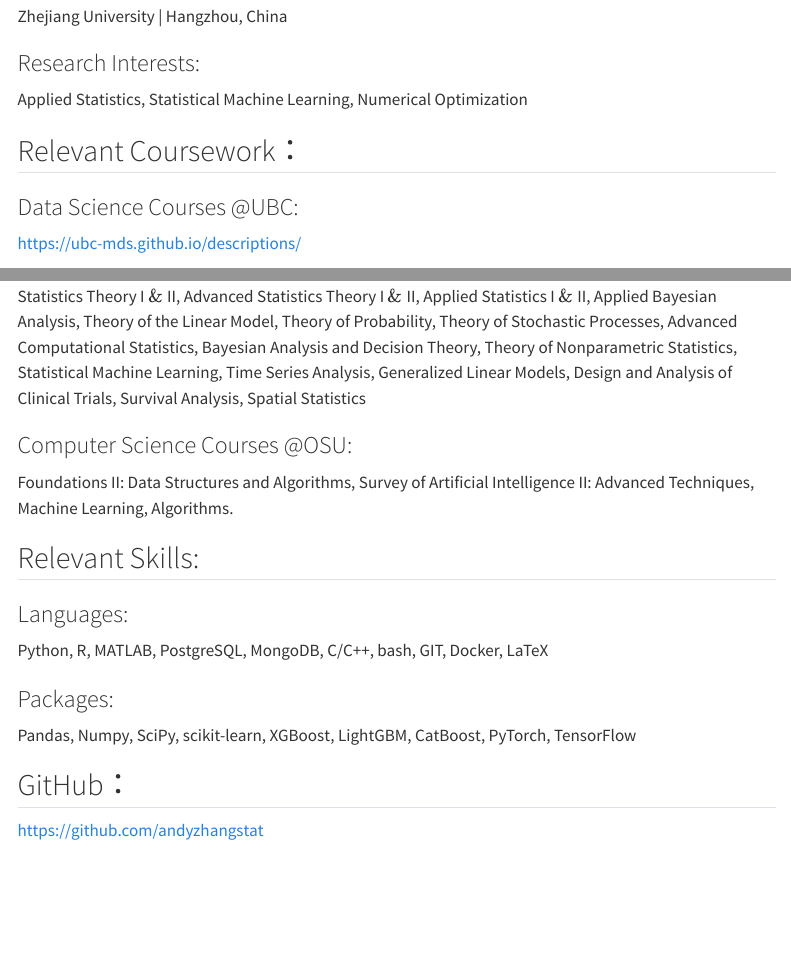
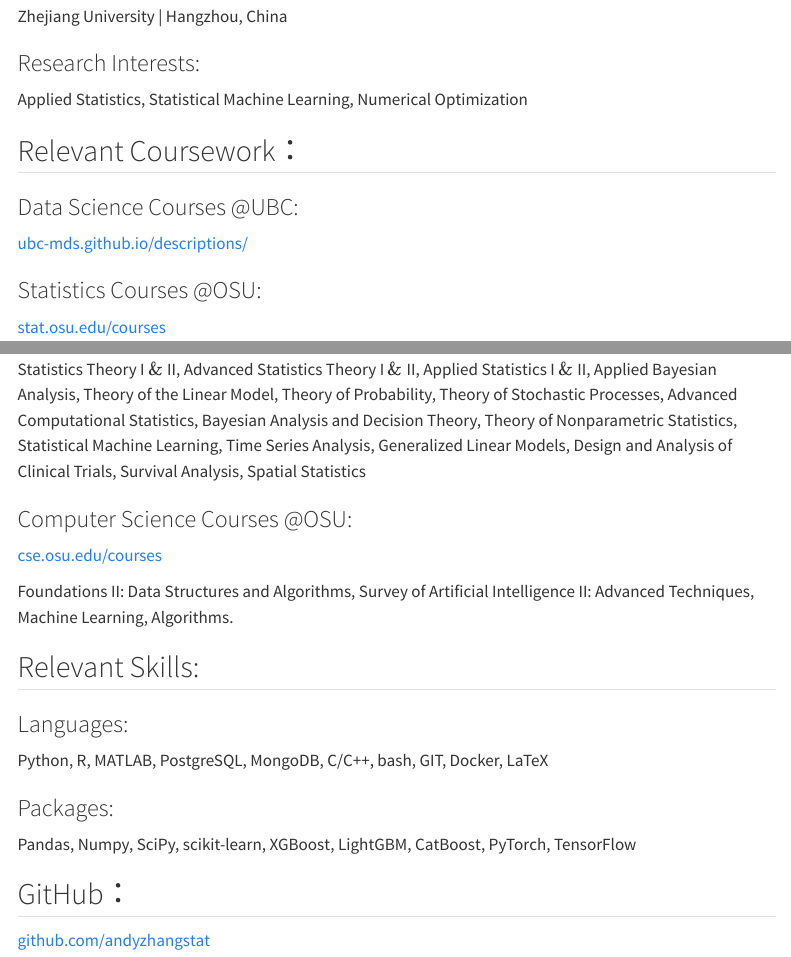
Before and after one commit to andyzhangstat/andyzhangstat.github.io, a Quarto document (about.qmd): the page in a window 1100 px wide, from 290 px down, and a second part further down, joined at a grey line. Rendered offline with R 4.5, knitr and Pandoc in place of Quarto, with nearby package versions; menus at the side of the page are left out.

Commit message:
add links

```diff
--- a/about.qmd
+++ b/about.qmd
@@ -26,13 +26,17 @@
 ## Relevant Coursework：
 
 ### Data Science Courses @UBC:
-https://ubc-mds.github.io/descriptions/
+[ubc-mds.github.io/descriptions/](https://ubc-mds.github.io/descriptions/)
 
 
 ### Statistics Courses @OSU:
+[stat.osu.edu/courses](https://stat.osu.edu/courses)
+
 Statistics Theory I $\&$ II, Advanced Statistics Theory I $\&$ II, Applied Statistics I $\&$ II, Applied Bayesian Analysis, Theory of the Linear Model, Theory of Probability, Theory of Stochastic Processes, Advanced Computational Statistics, Bayesian Analysis and Decision Theory, Theory of Nonparametric Statistics, Statistical Machine Learning, Time Series Analysis, Generalized Linear Models, Design and Analysis of Clinical Trials, Survival Analysis, Spatial Statistics
 
 ### Computer Science Courses @OSU:
+[cse.osu.edu/courses](https://cse.osu.edu/courses)
+
 Foundations II: Data Structures and Algorithms, Survey of Artificial Intelligence II: Advanced Techniques, Machine Learning, Algorithms.
 
 
@@ -52,4 +56,4 @@
 
 
 ## GitHub：
-https://github.com/andyzhangstat
+[github.com/andyzhangstat](https://github.com/andyzhangstat)
```
Also changed, not shown: docs/search.json, 1 other file.
